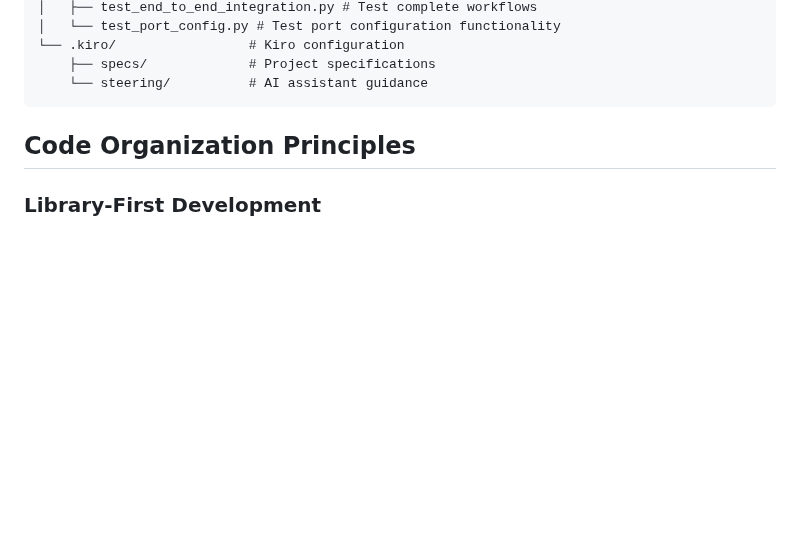
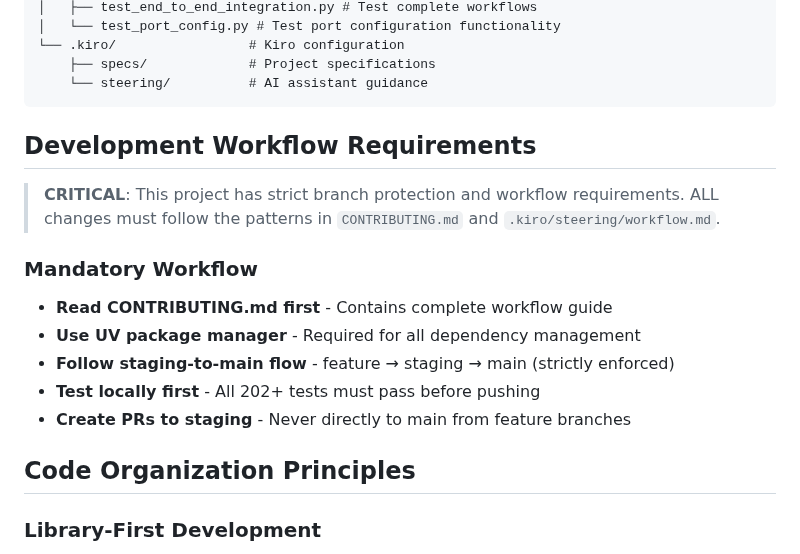
Before and after one commit to gofastercloud/simple-mitre-mcp, a Markdown page: .kiro/steering/structure.md, the part around the change. Drawn GitHub-style; blank space fills up the shorter version.

````diff
--- a/.kiro/steering/structure.md
+++ b/.kiro/steering/structure.md
@@ -40,6 +40,17 @@
     ├── specs/             # Project specifications
     └── steering/          # AI assistant guidance
 ```
+
+## Development Workflow Requirements
+
+> **CRITICAL**: This project has strict branch protection and workflow requirements. ALL changes must follow the patterns in `CONTRIBUTING.md` and `.kiro/steering/workflow.md`.
+
+### Mandatory Workflow
+- **Read CONTRIBUTING.md first** - Contains complete workflow guide
+- **Use UV package manager** - Required for all dependency management
+- **Follow staging-to-main flow** - feature → staging → main (strictly enforced)
+- **Test locally first** - All 202+ tests must pass before pushing
+- **Create PRs to staging** - Never directly to main from feature branches
 
 ## Code Organization Principles
 
````
Also changed, not shown: .kiro/steering/product.md (+11 -0 lines), .kiro/steering/tech.md (+33 -15 lines).
